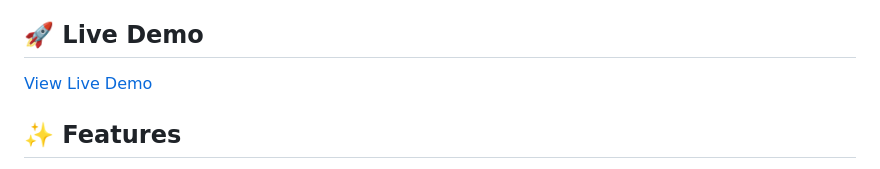
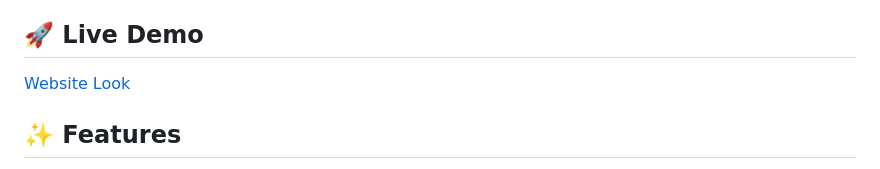
Before and after one commit to LakshayD02/TalentGap_SaaS_Prototype, a Markdown page: README.md, the part around the change. Drawn GitHub-style.

```diff
--- a/README.md
+++ b/README.md
@@ -4,7 +4,7 @@ TalentGap is an AI-powered career platform that helps professionals identify ski
 
 ## 🚀 Live Demo
 
-[View Live Demo](https://github.com/LakshayD02/TalentGap_SaaS_Prototype/blob/main/Website.jpeg)
+[Website Look](https://github.com/LakshayD02/TalentGap_SaaS_Prototype/blob/main/Website.jpeg)
 
 ## ✨ Features
 
```
